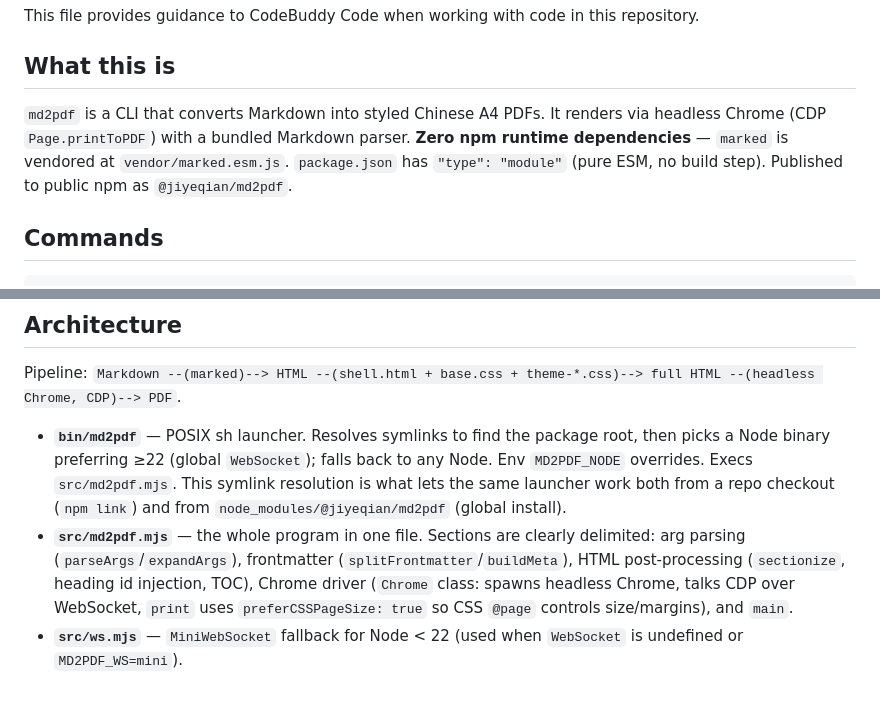
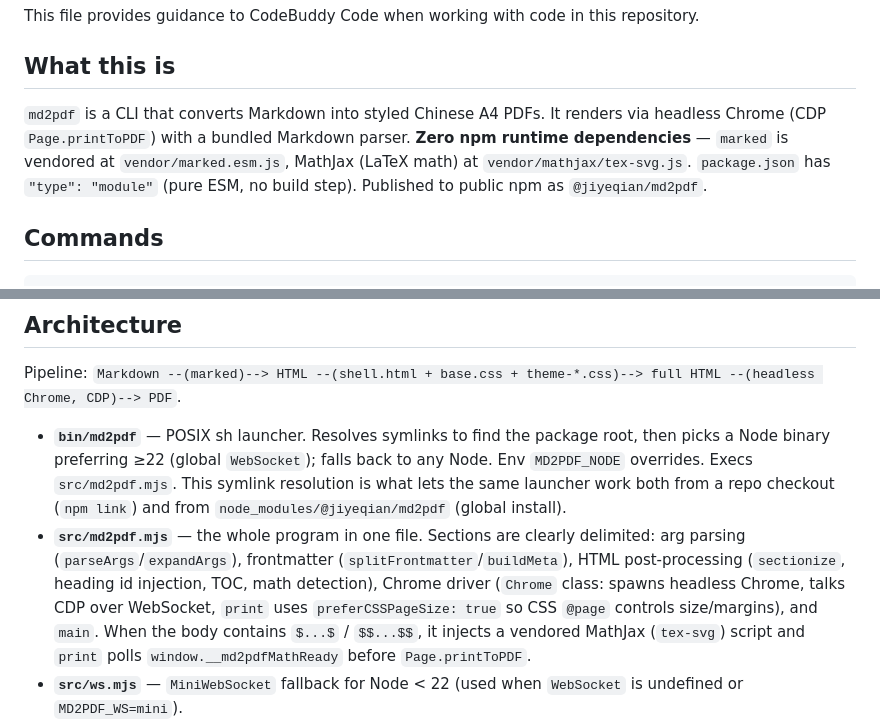
Before and after one commit to jiyeqian/md2pdf, a Markdown page: CODEBUDDY.md, 2 parts joined by grey strips. Rendered like a GitHub page; blank space fills up the shorter version.

```diff
--- a/CODEBUDDY.md
+++ b/CODEBUDDY.md
@@ -4,7 +4,7 @@ This file provides guidance to CodeBuddy Code when working with code in this rep
 
 ## What this is
 
-`md2pdf` is a CLI that converts Markdown into styled Chinese A4 PDFs. It renders via headless Chrome (CDP `Page.printToPDF`) with a bundled Markdown parser. **Zero npm runtime dependencies** — `marked` is vendored at `vendor/marked.esm.js`. `package.json` has `"type": "module"` (pure ESM, no build step). Published to public npm as `@jiyeqian/md2pdf`.
+`md2pdf` is a CLI that converts Markdown into styled Chinese A4 PDFs. It renders via headless Chrome (CDP `Page.printToPDF`) with a bundled Markdown parser. **Zero npm runtime dependencies** — `marked` is vendored at `vendor/marked.esm.js`, MathJax (LaTeX math) at `vendor/mathjax/tex-svg.js`. `package.json` has `"type": "module"` (pure ESM, no build step). Published to public npm as `@jiyeqian/md2pdf`.
 
 ## Commands
 
@@ -33,7 +33,7 @@ There is no unit-test framework. Tests are the assertion scripts under `ci/`, dr
 Pipeline: `Markdown --(marked)--> HTML --(shell.html + base.css + theme-*.css)--> full HTML --(headless Chrome, CDP)--> PDF`.
 
 - **`bin/md2pdf`** — POSIX sh launcher. Resolves symlinks to find the package root, then picks a Node binary preferring ≥22 (global `WebSocket`); falls back to any Node. Env `MD2PDF_NODE` overrides. Execs `src/md2pdf.mjs`. This symlink resolution is what lets the same launcher work both from a repo checkout (`npm link`) and from `node_modules/@jiyeqian/md2pdf` (global install).
-- **`src/md2pdf.mjs`** — the whole program in one file. Sections are clearly delimited: arg parsing (`parseArgs`/`expandArgs`), frontmatter (`splitFrontmatter`/`buildMeta`), HTML post-processing (`sectionize`, heading id injection, TOC), Chrome driver (`Chrome` class: spawns headless Chrome, talks CDP over WebSocket, `print` uses `preferCSSPageSize: true` so CSS `@page` controls size/margins), and `main`.
+- **`src/md2pdf.mjs`** — the whole program in one file. Sections are clearly delimited: arg parsing (`parseArgs`/`expandArgs`), frontmatter (`splitFrontmatter`/`buildMeta`), HTML post-processing (`sectionize`, heading id injection, TOC, math detection), Chrome driver (`Chrome` class: spawns headless Chrome, talks CDP over WebSocket, `print` uses `preferCSSPageSize: true` so CSS `@page` controls size/margins), and `main`. When the body contains `$...$` / `$$...$$`, it injects a vendored MathJax (`tex-svg`) script and `print` polls `window.__md2pdfMathReady` before `Page.printToPDF`.
 - **`src/ws.mjs`** — `MiniWebSocket` fallback for Node < 22 (used when `WebSocket` is undefined or `MD2PDF_WS=mini`).
 - **`src/install-skill.mjs`** — npm `postinstall` hook. Copies `skill/SKILL.md` into `~/.workbuddy/skills/md-to-pdf` (only when `~/.workbuddy` exists). `MD2PDF_SKILL=0` skips, `MD2PDF_SKILL_DIR` overrides the destination. Never fails the install.
 - **`assets/`** — `shell.html` (page skeleton with `{{PLACEHOLDER}}` slots), `base.css` (skeleton with `{{PAGE_SIZE}}`/margin/font-size placeholders), `theme-elegant.css` (default), `theme-minimal.css`.
```
Also changed, not shown: README.md (+9 -2 lines), examples/demo.md (+7 -1 lines), docs/theme-elegant.png (added), docs/theme-minimal.png (added), docs/themes.png (deleted), 6 other files.
